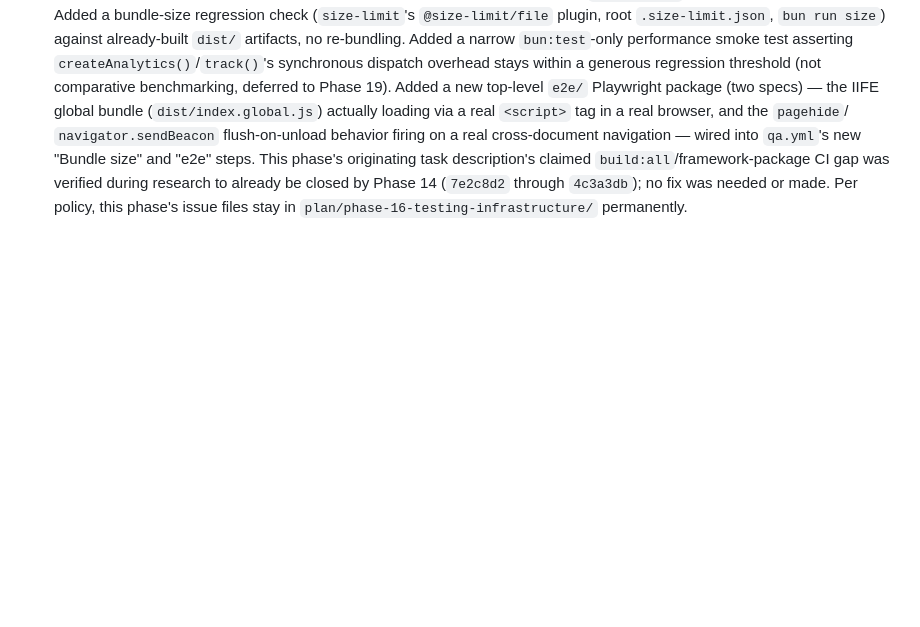
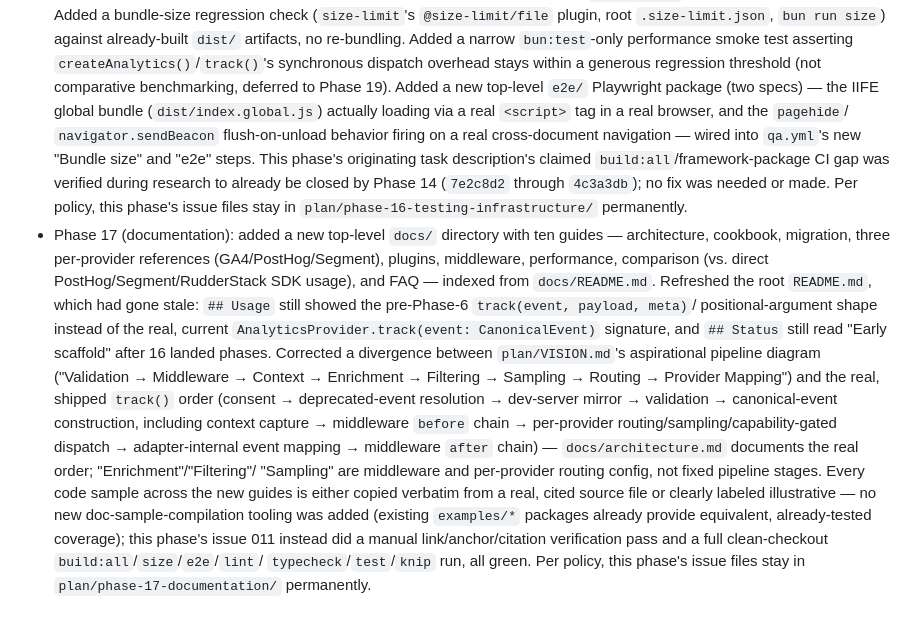
Before and after one commit to DevKovan/typetrack, a Markdown page: plan/CHANGELOG.md, the part around the change. Drawn GitHub-style; blank space fills up the shorter version.

Commit message:
Fix broken doc anchors, add Phase 17 changelog entry
plan/phase-17-documentation/011-cross-link-verification-and-changelog.md

```diff
--- a/plan/CHANGELOG.md
+++ b/plan/CHANGELOG.md
@@ -350,3 +350,29 @@ are the record, this is just a trail of what happened when.
   already be closed by Phase 14 (`7e2c8d2` through `4c3a3db`); no fix was
   needed or made. Per policy, this phase's issue files stay in
   `plan/phase-16-testing-infrastructure/` permanently.
+- Phase 17 (documentation): added a new top-level `docs/` directory with ten
+  guides — architecture, cookbook, migration, three per-provider references
+  (GA4/PostHog/Segment), plugins, middleware, performance, comparison (vs.
+  direct PostHog/Segment/RudderStack SDK usage), and FAQ — indexed from
+  `docs/README.md`. Refreshed the root `README.md`, which had gone stale:
+  `## Usage` still showed the pre-Phase-6 `track(event, payload, meta)`/
+  positional-argument shape instead of the real, current
+  `AnalyticsProvider.track(event: CanonicalEvent)` signature, and `##
+  Status` still read "Early scaffold" after 16 landed phases. Corrected a
+  divergence between `plan/VISION.md`'s aspirational pipeline diagram
+  ("Validation → Middleware → Context → Enrichment → Filtering → Sampling →
+  Routing → Provider Mapping") and the real, shipped `track()` order (consent
+  → deprecated-event resolution → dev-server mirror → validation →
+  canonical-event construction, including context capture → middleware
+  `before` chain → per-provider routing/sampling/capability-gated dispatch →
+  adapter-internal event mapping → middleware `after` chain) —
+  `docs/architecture.md` documents the real order; "Enrichment"/"Filtering"/
+  "Sampling" are middleware and per-provider routing config, not fixed
+  pipeline stages. Every code sample across the new guides is either copied
+  verbatim from a real, cited source file or clearly labeled illustrative —
+  no new doc-sample-compilation tooling was added (existing `examples/*`
+  packages already provide equivalent, already-tested coverage); this
+  phase's issue 011 instead did a manual link/anchor/citation verification
+  pass and a full clean-checkout `build:all`/`size`/`e2e`/`lint`/
+  `typecheck`/`test`/`knip` run, all green. Per policy, this phase's issue
+  files stay in `plan/phase-17-documentation/` permanently.
```
Also changed, not shown: docs/faq.md (+1 -1 lines), docs/performance.md (+1 -1 lines).
